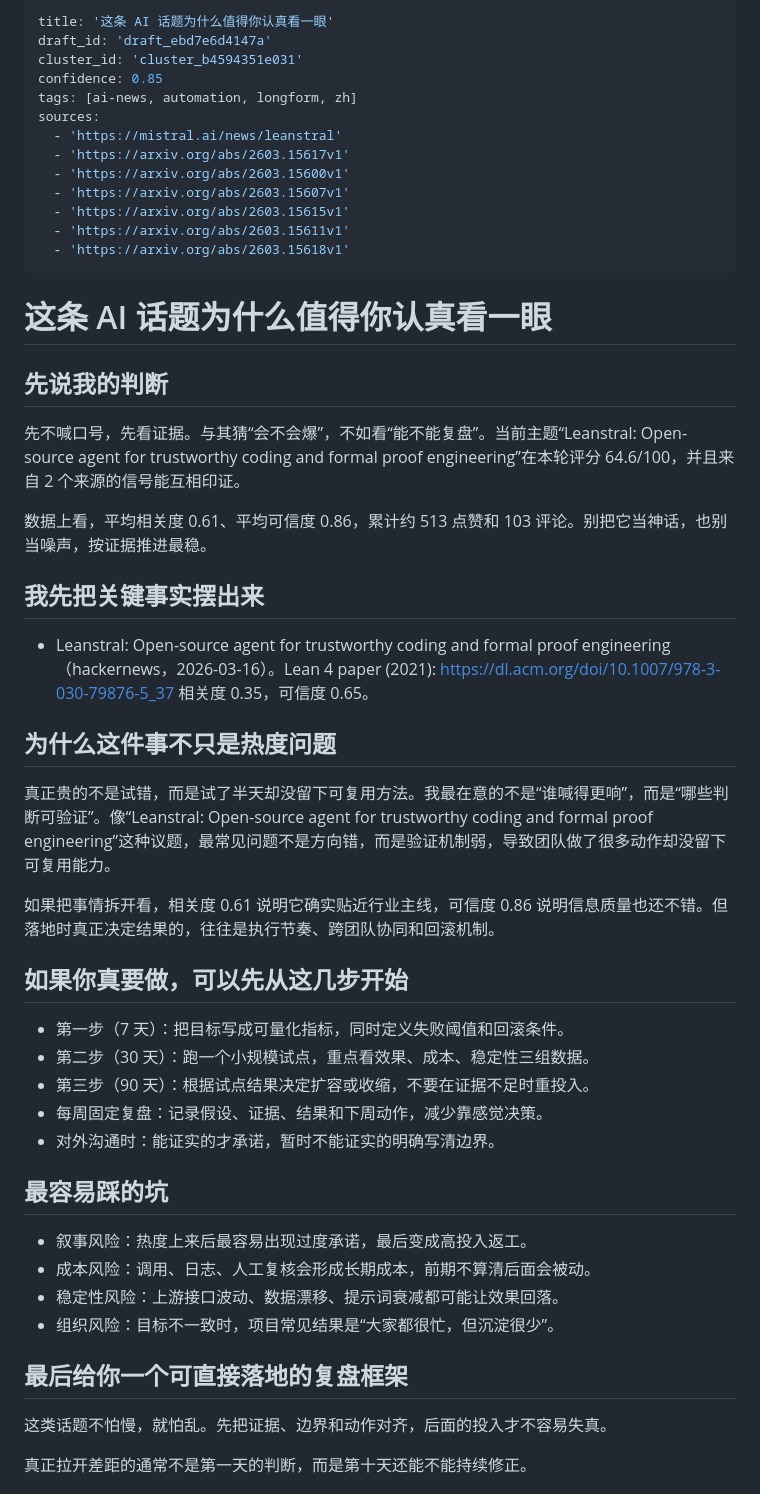
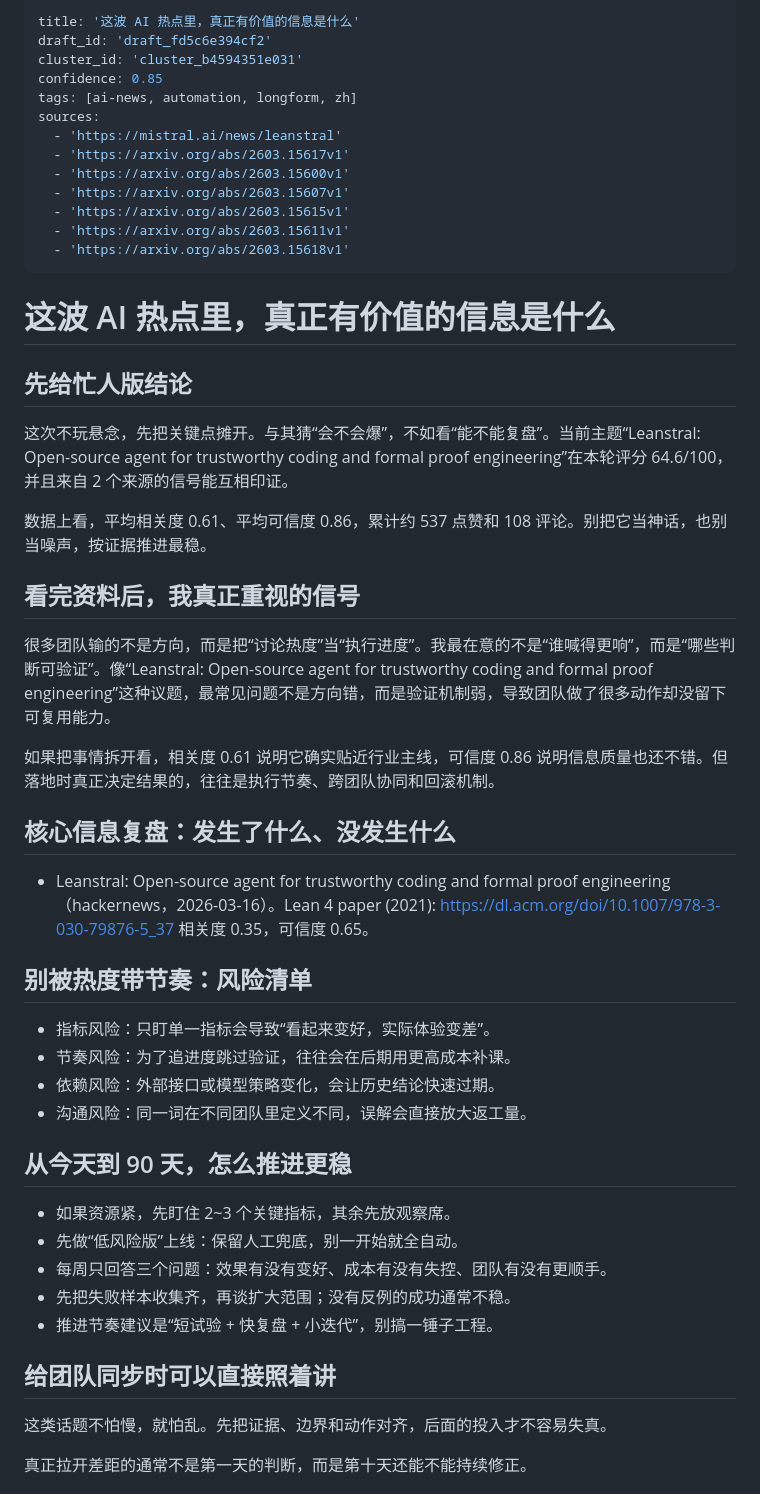
Before and after one commit to Eason-2/first-depot, a Markdown page: deliverables/published/2026-03-17-ai.md, the part around the change. GitHub-like rendering.

Commit message:
auto: sync local blog changes (2026-03-17T09:41:27Z)

```diff
--- a/deliverables/published/2026-03-17-ai.md
+++ b/deliverables/published/2026-03-17-ai.md
@@ -1,6 +1,6 @@
 ---
-title: '这条 AI 话题为什么值得你认真看一眼'
-draft_id: 'draft_ebd7e6d4147a'
+title: '这波 AI 热点里，真正有价值的信息是什么'
+draft_id: 'draft_fd5c6e394cf2'
 cluster_id: 'cluster_b4594351e031'
 confidence: 0.85
 tags: [ai-news, automation, longform, zh]
@@ -14,40 +14,40 @@ sources:
   - 'https://arxiv.org/abs/2603.15618v1'
 ---
 
-# 这条 AI 话题为什么值得你认真看一眼
+# 这波 AI 热点里，真正有价值的信息是什么
 
-## 先说我的判断
+## 先给忙人版结论
 
-先不喊口号，先看证据。与其猜“会不会爆”，不如看“能不能复盘”。当前主题“Leanstral: Open-source agent for trustworthy coding and formal proof engineering”在本轮评分 64.6/100，并且来自 2 个来源的信号能互相印证。
+这次不玩悬念，先把关键点摊开。与其猜“会不会爆”，不如看“能不能复盘”。当前主题“Leanstral: Open-source agent for trustworthy coding and formal proof engineering”在本轮评分 64.6/100，并且来自 2 个来源的信号能互相印证。
 
-数据上看，平均相关度 0.61、平均可信度 0.86，累计约 513 点赞和 103 评论。别把它当神话，也别当噪声，按证据推进最稳。
+数据上看，平均相关度 0.61、平均可信度 0.86，累计约 537 点赞和 108 评论。别把它当神话，也别当噪声，按证据推进最稳。
 
-## 我先把关键事实摆出来
+## 看完资料后，我真正重视的信号
+
+很多团队输的不是方向，而是把“讨论热度”当“执行进度”。我最在意的不是“谁喊得更响”，而是“哪些判断可验证”。像“Leanstral: Open-source agent for trustworthy coding and formal proof engineering”这种议题，最常见问题不是方向错，而是验证机制弱，导致团队做了很多动作却没留下可复用能力。
+
+如果把事情拆开看，相关度 0.61 说明它确实贴近行业主线，可信度 0.86 说明信息质量也还不错。但落地时真正决定结果的，往往是执行节奏、跨团队协同和回滚机制。
+
+## 核心信息复盘：发生了什么、没发生什么
 
 - Leanstral: Open-source agent for trustworthy coding and formal proof engineering（hackernews，2026-03-16）。Lean 4 paper (2021): https://dl.acm.org/doi/10.1007/978-3-030-79876-5_37 相关度 0.35，可信度 0.65。
 
-## 为什么这件事不只是热度问题
+## 别被热度带节奏：风险清单
 
-真正贵的不是试错，而是试了半天却没留下可复用方法。我最在意的不是“谁喊得更响”，而是“哪些判断可验证”。像“Leanstral: Open-source agent for trustworthy coding and formal proof engineering”这种议题，最常见问题不是方向错，而是验证机制弱，导致团队做了很多动作却没留下可复用能力。
+- 指标风险：只盯单一指标会导致“看起来变好，实际体验变差”。
+- 节奏风险：为了追进度跳过验证，往往会在后期用更高成本补课。
+- 依赖风险：外部接口或模型策略变化，会让历史结论快速过期。
+- 沟通风险：同一词在不同团队里定义不同，误解会直接放大返工量。
 
-如果把事情拆开看，相关度 0.61 说明它确实贴近行业主线，可信度 0.86 说明信息质量也还不错。但落地时真正决定结果的，往往是执行节奏、跨团队协同和回滚机制。
+## 从今天到 90 天，怎么推进更稳
 
-## 如果你真要做，可以先从这几步开始
+- 如果资源紧，先盯住 2~3 个关键指标，其余先放观察席。
+- 先做“低风险版”上线：保留人工兜底，别一开始就全自动。
+- 每周只回答三个问题：效果有没有变好、成本有没有失控、团队有没有更顺手。
+- 先把失败样本收集齐，再谈扩大范围；没有反例的成功通常不稳。
+- 推进节奏建议是“短试验 + 快复盘 + 小迭代”，别搞一锤子工程。
 
-- 第一步（7 天）：把目标写成可量化指标，同时定义失败阈值和回滚条件。
-- 第二步（30 天）：跑一个小规模试点，重点看效果、成本、稳定性三组数据。
-- 第三步（90 天）：根据试点结果决定扩容或收缩，不要在证据不足时重投入。
-- 每周固定复盘：记录假设、证据、结果和下周动作，减少靠感觉决策。
-- 对外沟通时：能证实的才承诺，暂时不能证实的明确写清边界。
-
-## 最容易踩的坑
-
-- 叙事风险：热度上来后最容易出现过度承诺，最后变成高投入返工。
-- 成本风险：调用、日志、人工复核会形成长期成本，前期不算清后面会被动。
-- 稳定性风险：上游接口波动、数据漂移、提示词衰减都可能让效果回落。
-- 组织风险：目标不一致时，项目常见结果是“大家都很忙，但沉淀很少”。
-
-## 最后给你一个可直接落地的复盘框架
+## 给团队同步时可以直接照着讲
 
 这类话题不怕慢，就怕乱。先把证据、边界和动作对齐，后面的投入才不容易失真。
 
```
